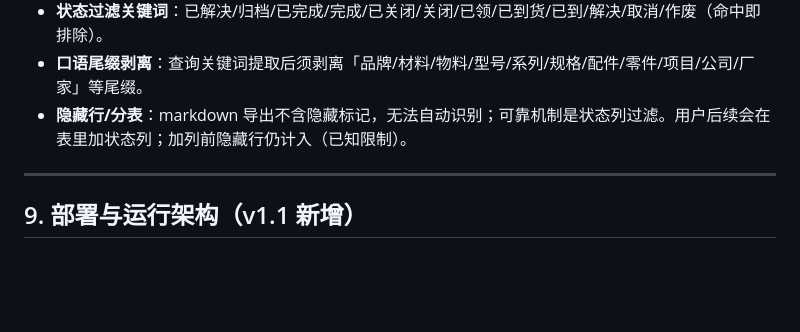
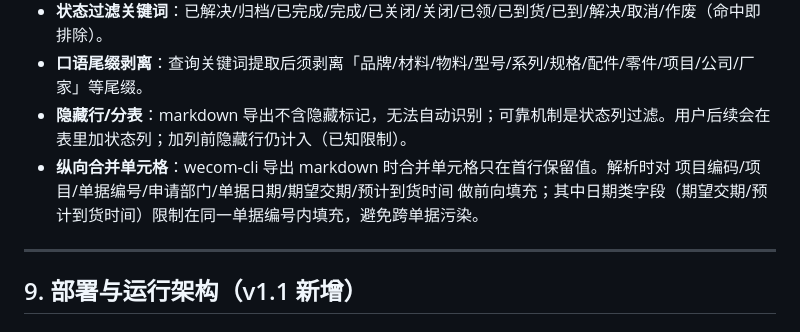
Before and after one commit to lol3235/shortage-app, a Markdown page: docs/PRD.md, the part around the change. Rendered like a GitHub page; blank space fills up the shorter version.

```diff
--- a/docs/PRD.md
+++ b/docs/PRD.md
@@ -182,6 +182,7 @@
 - **状态过滤关键词**：已解决/归档/已完成/完成/已关闭/关闭/已领/已到货/已到/解决/取消/作废（命中即排除）。
 - **口语尾缀剥离**：查询关键词提取后须剥离「品牌/材料/物料/型号/系列/规格/配件/零件/项目/公司/厂家」等尾缀。
 - **隐藏行/分表**：markdown 导出不含隐藏标记，无法自动识别；可靠机制是状态列过滤。用户后续会在表里加状态列；加列前隐藏行仍计入（已知限制）。
+- **纵向合并单元格**：wecom-cli 导出 markdown 时合并单元格只在首行保留值。解析时对 项目编码/项目/单据编号/申请部门/单据日期/期望交期/预计到货时间 做前向填充；其中日期类字段（期望交期/预计到货时间）限制在同一单据编号内填充，避免跨单据污染。
 
 ---
 
```
Also changed, not shown: docs/CHANGELOG.md (+2 -1 lines).
